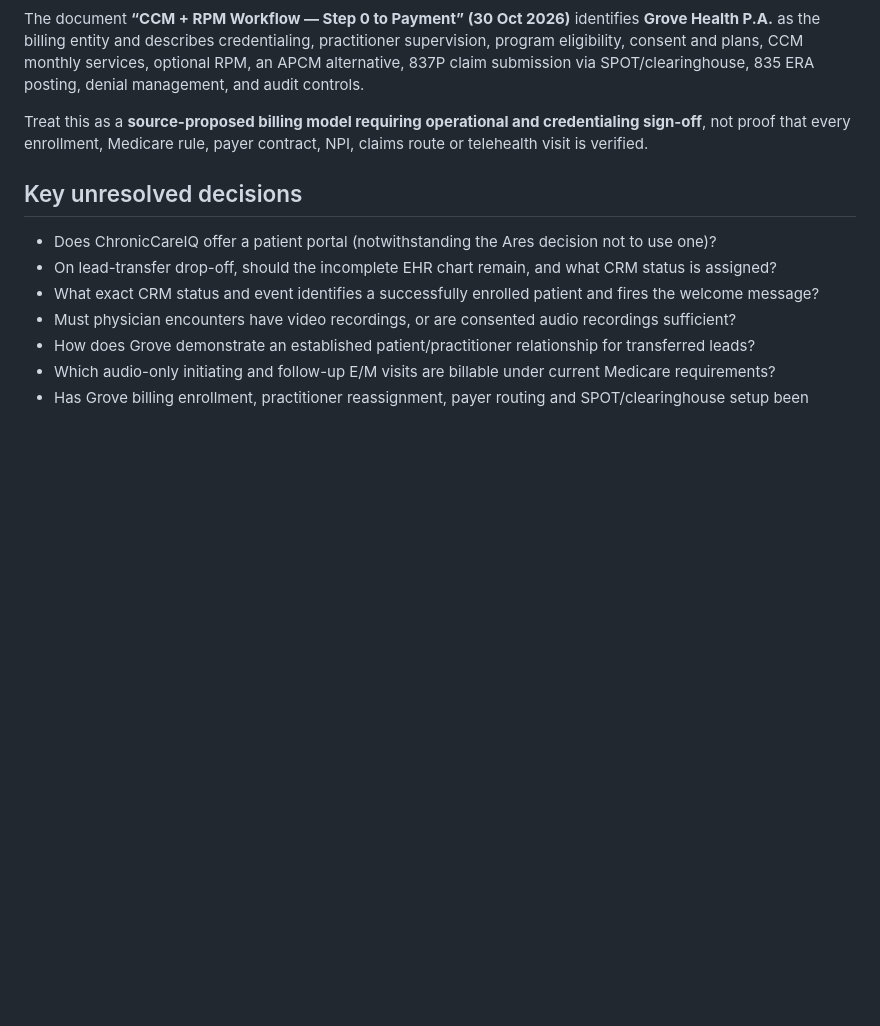
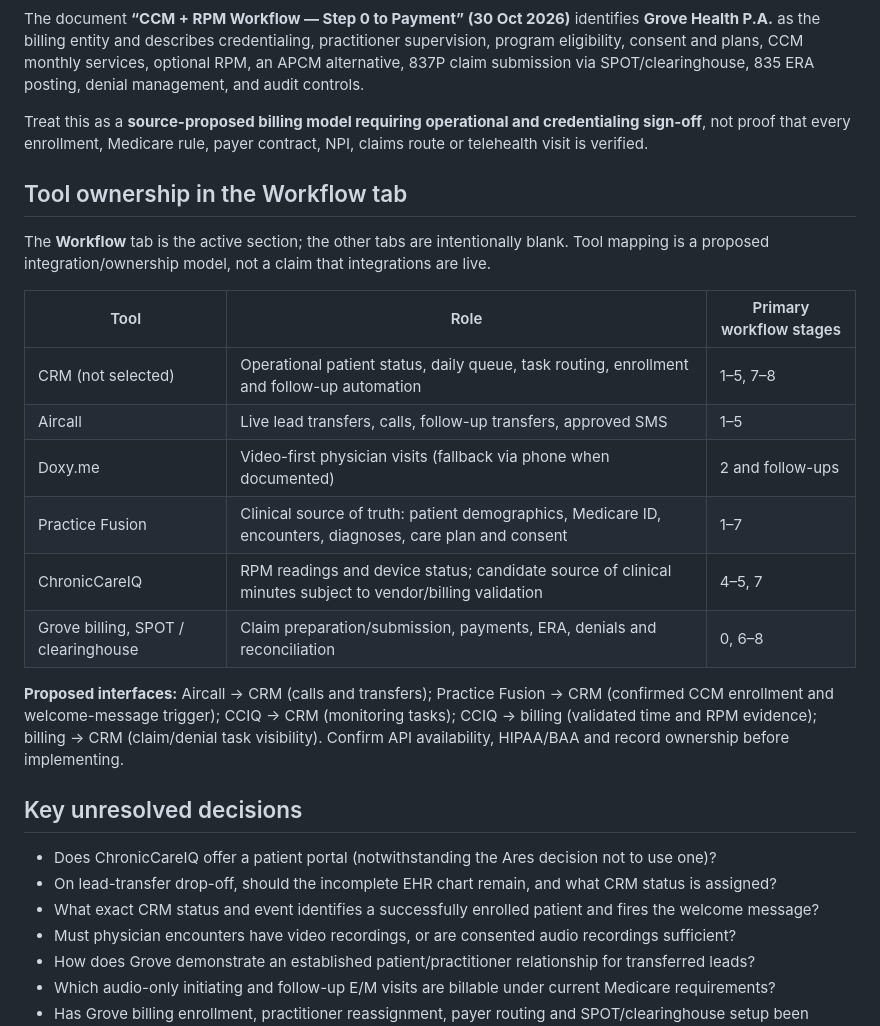
Before and after one commit to guptaniraj93/ares-patient-playbook, a Markdown page: README.md, the part around the change. Drawn GitHub-style; blank space fills up the shorter version.

Commit message:
Document tool mapping and integration boundaries for active Workflow tab

```diff
--- a/README.md
+++ b/README.md
@@ -32,6 +32,21 @@ The document **“CCM + RPM Workflow — Step 0 to Payment” (30 Oct 2026)** id
 
 Treat this as a **source-proposed billing model requiring operational and credentialing sign-off**, not proof that every enrollment, Medicare rule, payer contract, NPI, claims route or telehealth visit is verified.
 
+## Tool ownership in the Workflow tab
+
+The **Workflow** tab is the active section; the other tabs are intentionally blank. Tool mapping is a proposed integration/ownership model, not a claim that integrations are live.
+
+| Tool | Role | Primary workflow stages |
+| --- | --- | --- |
+| CRM (not selected) | Operational patient status, daily queue, task routing, enrollment and follow-up automation | 1–5, 7–8 |
+| Aircall | Live lead transfers, calls, follow-up transfers, approved SMS | 1–5 |
+| Doxy.me | Video-first physician visits (fallback via phone when documented) | 2 and follow-ups |
+| Practice Fusion | Clinical source of truth: patient demographics, Medicare ID, encounters, diagnoses, care plan and consent | 1–7 |
+| ChronicCareIQ | RPM readings and device status; candidate source of clinical minutes subject to vendor/billing validation | 4–5, 7 |
+| Grove billing, SPOT / clearinghouse | Claim preparation/submission, payments, ERA, denials and reconciliation | 0, 6–8 |
+
+**Proposed interfaces:** Aircall → CRM (calls and transfers); Practice Fusion → CRM (confirmed CCM enrollment and welcome-message trigger); CCIQ → CRM (monitoring tasks); CCIQ → billing (validated time and RPM evidence); billing → CRM (claim/denial task visibility). Confirm API availability, HIPAA/BAA and record ownership before implementing.
+
 ## Key unresolved decisions
 
 - Does ChronicCareIQ offer a patient portal (notwithstanding the Ares decision not to use one)?
```
